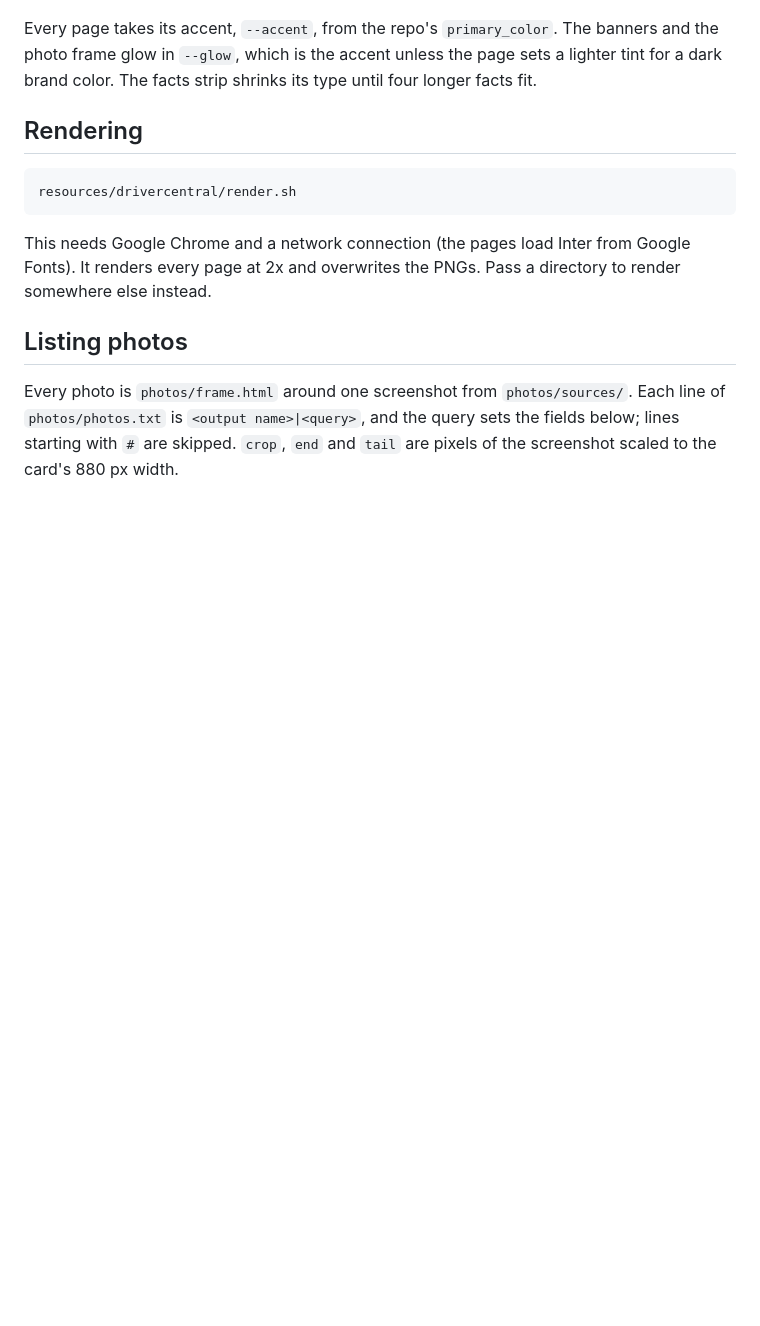
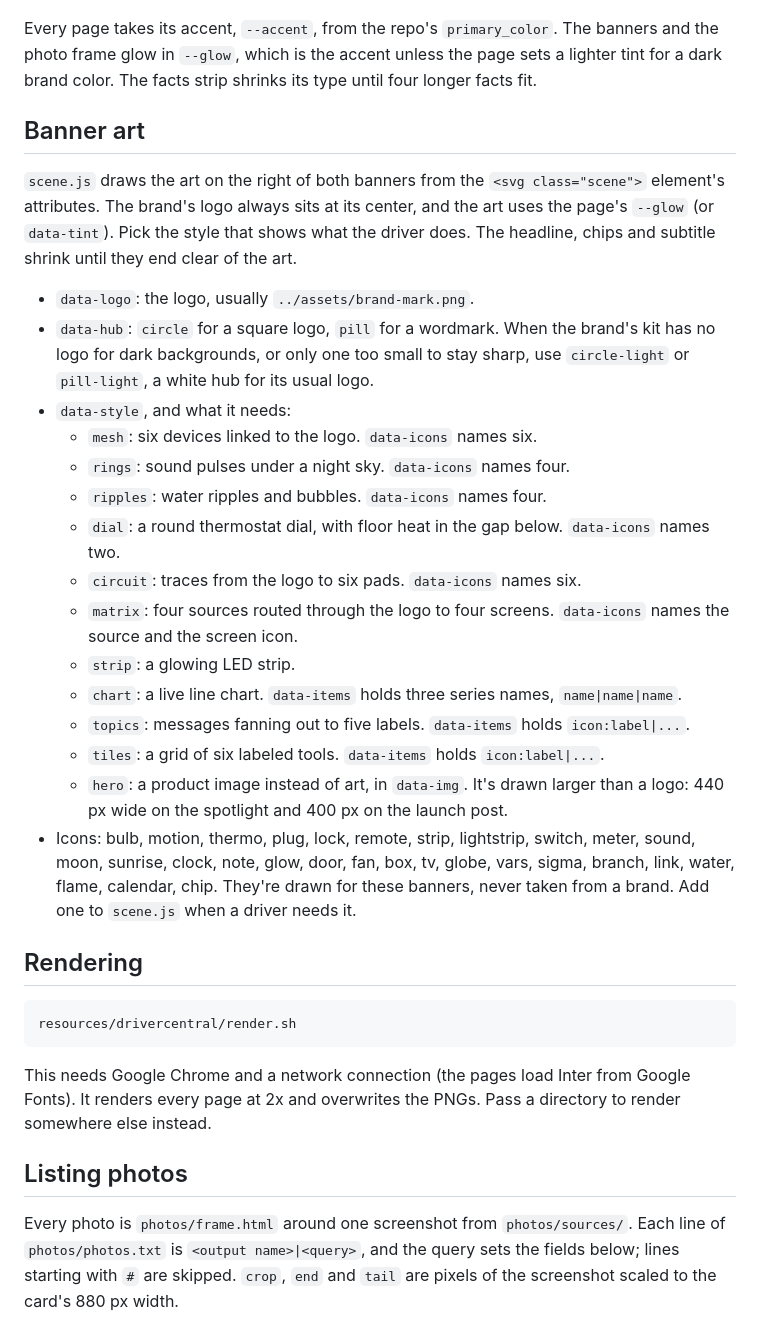
Before and after one commit to finitelabs/control4-dynamic-buttons, a Markdown page: resources/drivercentral/README.md, the part around one of its changes. GitHub-like rendering; blank space fills up the shorter version.

```diff
--- a/resources/drivercentral/README.md
+++ b/resources/drivercentral/README.md
@@ -21,5 +24,25 @@ Marketing images for the driver's DriverCentral listing. Each image is an HTML p
 
 Every page takes its accent, `--accent`, from the repo's `primary_color`. The banners and the photo frame glow in `--glow`, which is the accent unless the page sets a lighter tint for a dark brand color. The facts strip shrinks its type until four longer facts fit.
+
+## Banner art
+
+`scene.js` draws the art on the right of both banners from the `<svg class="scene">` element's attributes. The brand's logo always sits at its center, and the art uses the page's `--glow` (or `data-tint`). Pick the style that shows what the driver does. The headline, chips and subtitle shrink until they end clear of the art.
+
+- `data-logo`: the logo, usually `../assets/brand-mark.png`.
+- `data-hub`: `circle` for a square logo, `pill` for a wordmark. When the brand's kit has no logo for dark backgrounds, or only one too small to stay sharp, use `circle-light` or `pill-light`, a white hub for its usual logo.
+- `data-style`, and what it needs:
+  - `mesh`: six devices linked to the logo. `data-icons` names six.
+  - `rings`: sound pulses under a night sky. `data-icons` names four.
+  - `ripples`: water ripples and bubbles. `data-icons` names four.
+  - `dial`: a round thermostat dial, with floor heat in the gap below. `data-icons` names two.
+  - `circuit`: traces from the logo to six pads. `data-icons` names six.
+  - `matrix`: four sources routed through the logo to four screens. `data-icons` names the source and the screen icon.
+  - `strip`: a glowing LED strip.
+  - `chart`: a live line chart. `data-items` holds three series names, `name|name|name`.
+  - `topics`: messages fanning out to five labels. `data-items` holds `icon:label|...`.
+  - `tiles`: a grid of six labeled tools. `data-items` holds `icon:label|...`.
+  - `hero`: a product image instead of art, in `data-img`. It's drawn larger than a logo: 440 px wide on the spotlight and 400 px on the launch post.
+- Icons: bulb, motion, thermo, plug, lock, remote, strip, lightstrip, switch, meter, sound, moon, sunrise, clock, note, glow, door, fan, box, tv, globe, vars, sigma, branch, link, water, flame, calendar, chip. They're drawn for these banners, never taken from a brand. Add one to `scene.js` when a driver needs it.
 
 ## Rendering
 
```
Also changed, not shown: other parts of resources/drivercentral/README.md (+11 -8 lines), resources/drivercentral/product-card-300x300.png (added), 9 other files.
